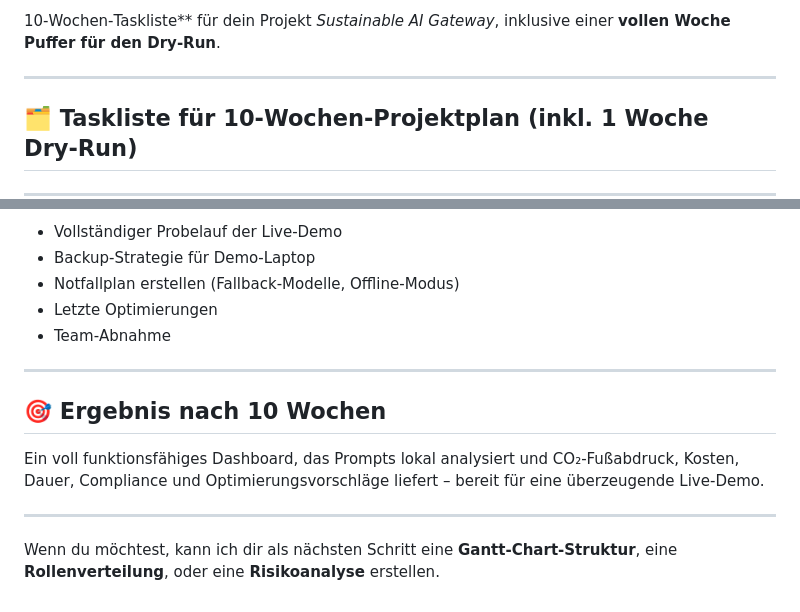
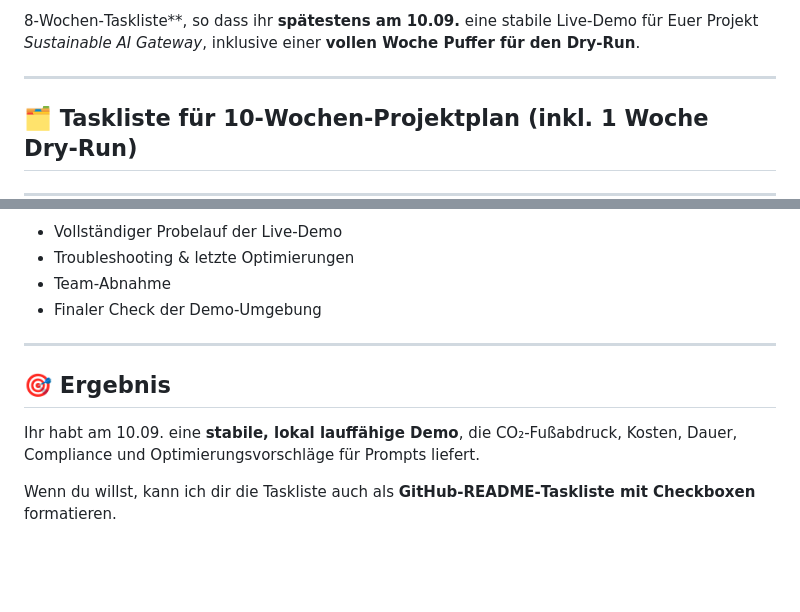
Before and after one commit to Enver-sc/AI-Lab, a Markdown page: Tasklist.md, 2 parts joined by grey strips. GitHub-like rendering; blank space fills up the shorter version.

```diff
--- a/Tasklist.md
+++ b/Tasklist.md
@@ -1,4 +1,4 @@
-10‑Wochen‑Taskliste** für dein Projekt *Sustainable AI Gateway*, inklusive einer **vollen Woche Puffer für den Dry‑Run**.
+8‑Wochen‑Taskliste**, so dass ihr **spätestens am 10.09.** eine stabile Live‑Demo für Euer Projekt *Sustainable AI Gateway*, inklusive einer **vollen Woche Puffer für den Dry‑Run**.
 
 ---
 
@@ -103,14 +93,11 @@
 - Vollständiger Probelauf der Live‑Demo
-- Backup‑Strategie für Demo‑Laptop
-- Notfallplan erstellen (Fallback‑Modelle, Offline‑Modus)
-- Letzte Optimierungen
+- Troubleshooting & letzte Optimierungen
 - Team‑Abnahme
+- Finaler Check der Demo‑Umgebung
 
 ---
 
-## 🎯 **Ergebnis nach 10 Wochen**
-Ein voll funktionsfähiges Dashboard, das Prompts lokal analysiert und CO₂‑Fußabdruck, Kosten, Dauer, Compliance und Optimierungsvorschläge liefert – bereit für eine überzeugende Live‑Demo.
+## 🎯 Ergebnis
+Ihr habt am 10.09. eine **stabile, lokal lauffähige Demo**, die CO₂‑Fußabdruck, Kosten, Dauer, Compliance und Optimierungsvorschläge für Prompts liefert.
 
----
-
-Wenn du möchtest, kann ich dir als nächsten Schritt eine **Gantt‑Chart‑Struktur**, eine **Rollenverteilung**, oder eine **Risikoanalyse** erstellen.
+Wenn du willst, kann ich dir die Taskliste auch als **GitHub‑README‑Taskliste mit Checkboxen** formatieren.
```
Also changed, not shown: other parts of Tasklist.md (+28 -38 lines).
